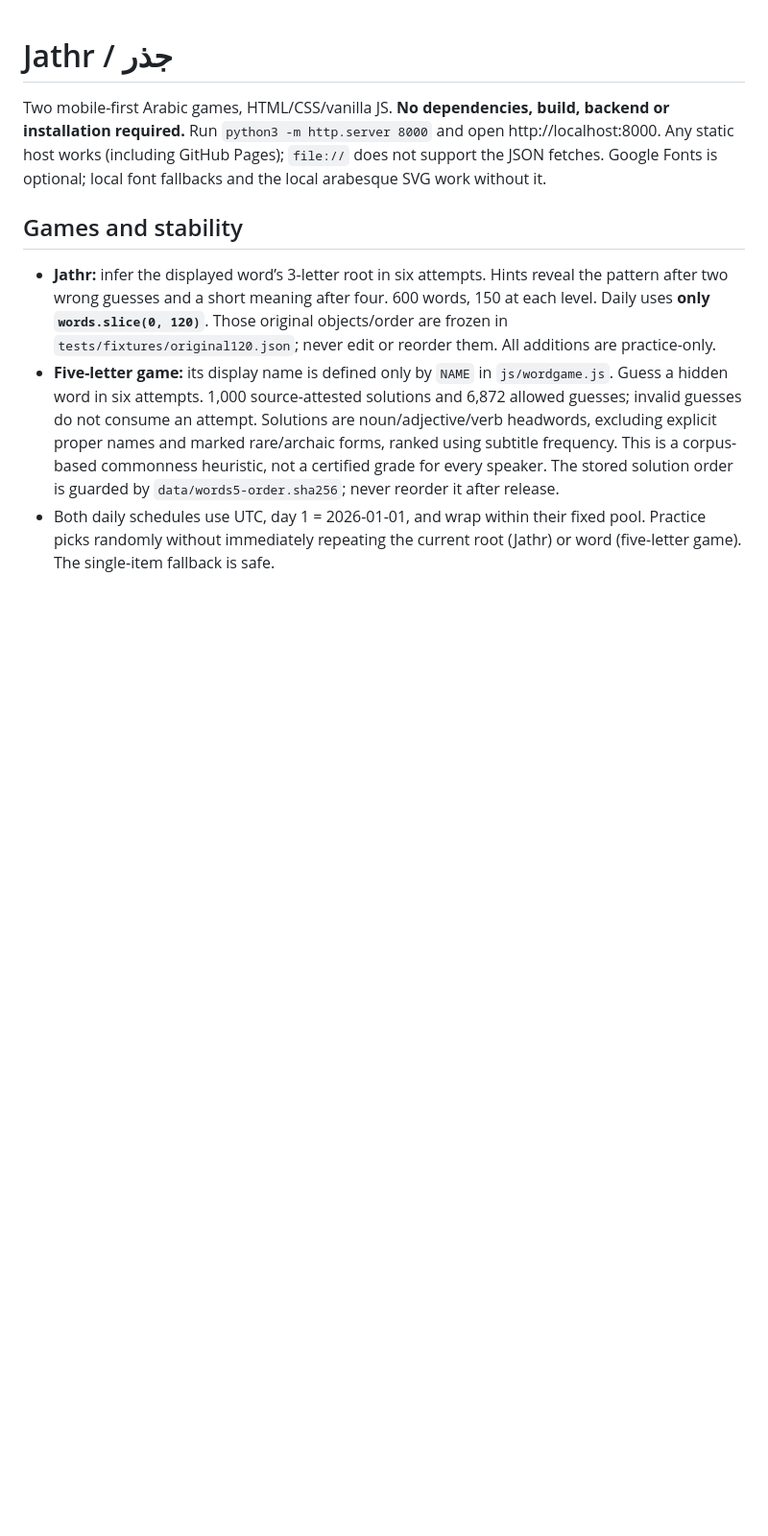
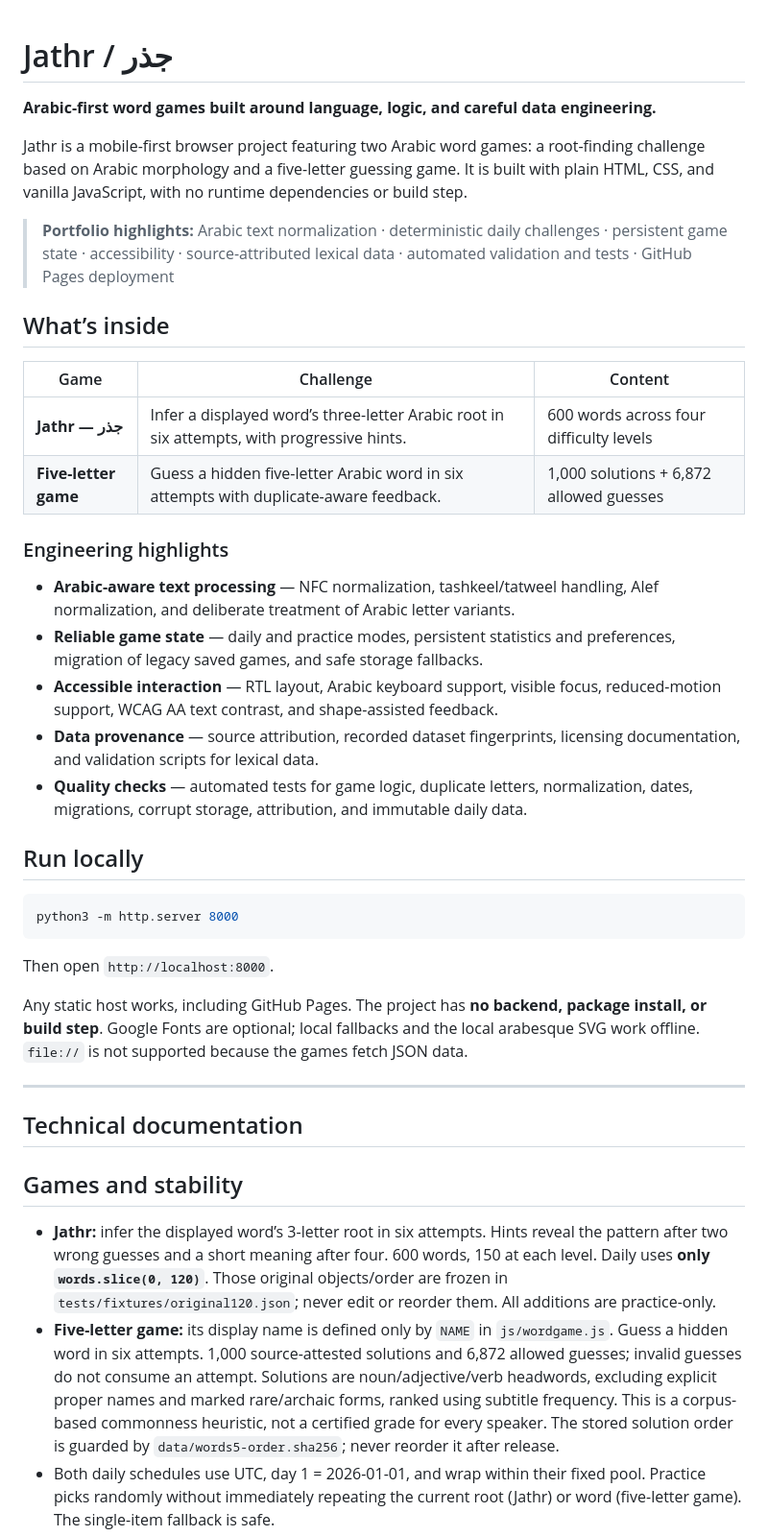
Before and after one commit to ahmaadbazzo/Jathir, a Markdown page: README.md, the part around the change. Shown at 96% size. GitHub-like rendering; blank space fills up the shorter version.

Commit message:
Improve README portfolio presentation

````diff
--- a/README.md
+++ b/README.md
@@ -1,6 +1,39 @@
 # Jathr / جذر
 
-Two mobile-first Arabic games, HTML/CSS/vanilla JS. **No dependencies, build, backend or installation required.** Run `python3 -m http.server 8000` and open http://localhost:8000. Any static host works (including GitHub Pages); `file://` does not support the JSON fetches. Google Fonts is optional; local font fallbacks and the local arabesque SVG work without it.
+**Arabic-first word games built around language, logic, and careful data engineering.**
+
+Jathr is a mobile-first browser project featuring two Arabic word games: a root-finding challenge based on Arabic morphology and a five-letter guessing game. It is built with plain HTML, CSS, and vanilla JavaScript, with no runtime dependencies or build step.
+
+> **Portfolio highlights:** Arabic text normalization · deterministic daily challenges · persistent game state · accessibility · source-attributed lexical data · automated validation and tests · GitHub Pages deployment
+
+## What’s inside
+
+| Game | Challenge | Content |
+| --- | --- | --- |
+| **Jathr — جذر** | Infer a displayed word’s three-letter Arabic root in six attempts, with progressive hints. | 600 words across four difficulty levels |
+| **Five-letter game** | Guess a hidden five-letter Arabic word in six attempts with duplicate-aware feedback. | 1,000 solutions + 6,872 allowed guesses |
+
+### Engineering highlights
+
+- **Arabic-aware text processing** — NFC normalization, tashkeel/tatweel handling, Alef normalization, and deliberate treatment of Arabic letter variants.
+- **Reliable game state** — daily and practice modes, persistent statistics and preferences, migration of legacy saved games, and safe storage fallbacks.
+- **Accessible interaction** — RTL layout, Arabic keyboard support, visible focus, reduced-motion support, WCAG AA text contrast, and shape-assisted feedback.
+- **Data provenance** — source attribution, recorded dataset fingerprints, licensing documentation, and validation scripts for lexical data.
+- **Quality checks** — automated tests for game logic, duplicate letters, normalization, dates, migrations, corrupt storage, attribution, and immutable daily data.
+
+## Run locally
+
+```sh
+python3 -m http.server 8000
+```
+
+Then open `http://localhost:8000`.
+
+Any static host works, including GitHub Pages. The project has **no backend, package install, or build step**. Google Fonts are optional; local fallbacks and the local arabesque SVG work offline. `file://` is not supported because the games fetch JSON data.
+
+---
+
+## Technical documentation
 
 ## Games and stability
 
````
